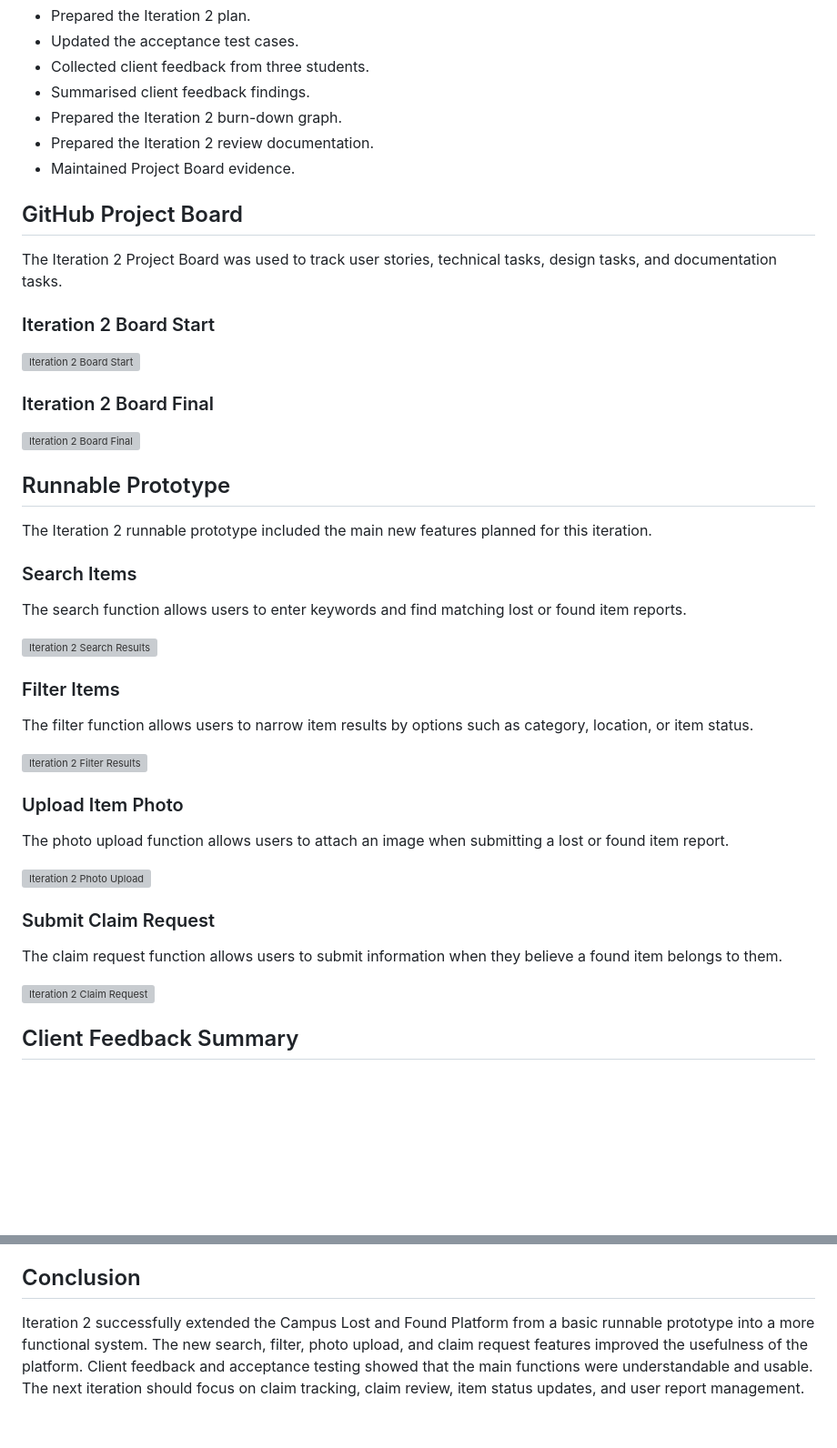
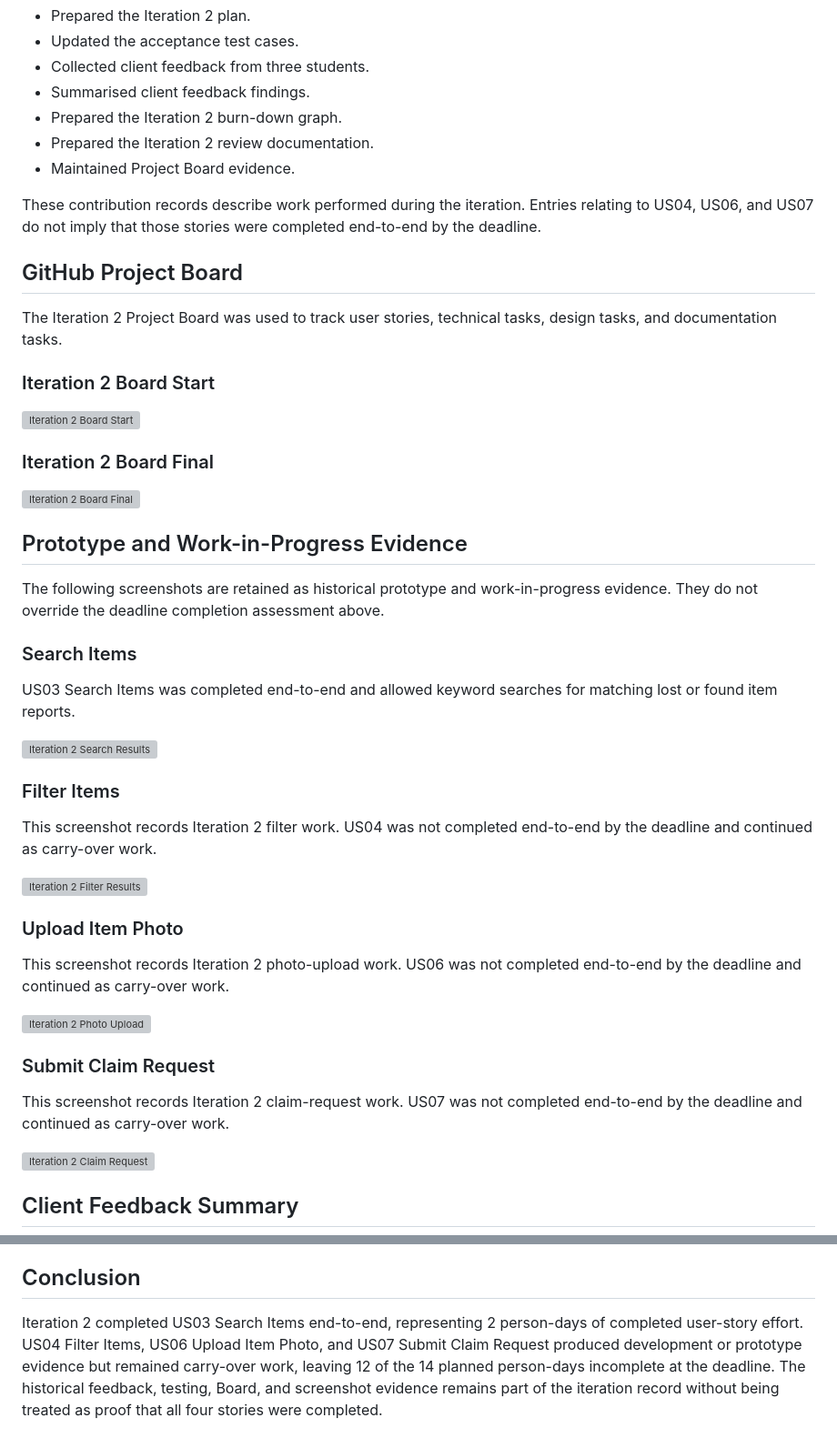
Before and after one commit to ZhihaoTang615/campus-lost-and-found-platform, a Markdown page: docs/iterations/iteration-2-review.md, 2 parts joined by grey strips. Shown at 91% size. GitHub-like rendering; blank space fills up the shorter version; grey boxes are pictures that could not be loaded.

```diff
--- a/docs/iterations/iteration-2-review.md
+++ b/docs/iterations/iteration-2-review.md
@@ -59,6 +79,8 @@ Main contributions:
 - Prepared the Iteration 2 review documentation.
 - Maintained Project Board evidence.
 
+These contribution records describe work performed during the iteration. Entries relating to US04, US06, and US07 do not imply that those stories were completed end-to-end by the deadline.
+
 ## GitHub Project Board
 
 The Iteration 2 Project Board was used to track user stories, technical tasks, design tasks, and documentation tasks.
@@ -71,31 +93,31 @@ The Iteration 2 Project Board was used to track user stories, technical tasks, d
 
 ![Iteration 2 Board Final](images/iteration-2-board-final.png)
 
-## Runnable Prototype
+## Prototype and Work-in-Progress Evidence
 
-The Iteration 2 runnable prototype included the main new features planned for this iteration.
+The following screenshots are retained as historical prototype and work-in-progress evidence. They do not override the deadline completion assessment above.
 
 ### Search Items
 
-The search function allows users to enter keywords and find matching lost or found item reports.
+US03 Search Items was completed end-to-end and allowed keyword searches for matching lost or found item reports.
 
 ![Iteration 2 Search Results](images/iteration-2-search-results.png)
 
 ### Filter Items
 
-The filter function allows users to narrow item results by options such as category, location, or item status.
+This screenshot records Iteration 2 filter work. US04 was not completed end-to-end by the deadline and continued as carry-over work.
 
 ![Iteration 2 Filter Results](images/iteration-2-filter-results.png)
 
 ### Upload Item Photo
 
-The photo upload function allows users to attach an image when submitting a lost or found item report.
+This screenshot records Iteration 2 photo-upload work. US06 was not completed end-to-end by the deadline and continued as carry-over work.
 
 ![Iteration 2 Photo Upload](images/iteration-2-photo-upload.png)
 
 ### Submit Claim Request
 
-The claim request function allows users to submit information when they believe a found item belongs to them.
+This screenshot records Iteration 2 claim-request work. US07 was not completed end-to-end by the deadline and continued as carry-over work.
 
 ![Iteration 2 Claim Request](images/iteration-2-claim-request.png)
 
@@ -176,4 +200,4 @@ These improvements support the planned Iteration 3 user stories:
 
 ## Conclusion
 
-Iteration 2 successfully extended the Campus Lost and Found Platform from a basic runnable prototype into a more functional system. The new search, filter, photo upload, and claim request features improved the usefulness of the platform. Client feedback and acceptance testing showed that the main functions were understandable and usable. The next iteration should focus on claim tracking, claim review, item status updates, and user report management.
+Iteration 2 completed US03 Search Items end-to-end, representing 2 person-days of completed user-story effort. US04 Filter Items, US06 Upload Item Photo, and US07 Submit Claim Request produced development or prototype evidence but remained carry-over work, leaving 12 of the 14 planned person-days incomplete at the deadline. The historical feedback, testing, Board, and screenshot evidence remains part of the iteration record without being treated as proof that all four stories were completed.
```
Also changed, not shown: other parts of docs/iterations/iteration-2-review.md (+38 -16 lines), docs/iterations/iteration-2-velocity.md (+78 -252 lines).
